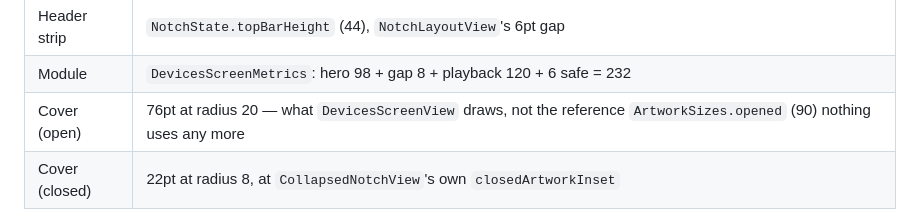
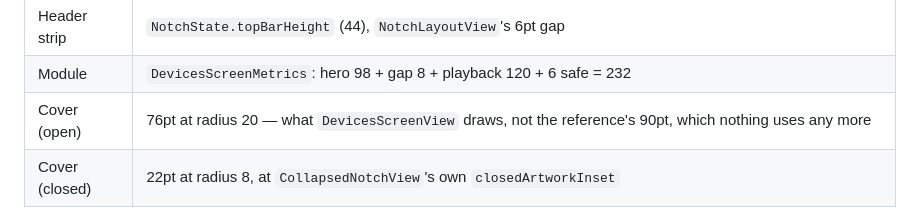
Before and after one commit to Wub796/Notch, a Markdown page: design/onboarding/NOTES.md, the part around the change. GitHub-like rendering.

Commit message:
docs(design): say what the cover-size note means
The note cited ArtworkSizes.opened, a reference nothing uses any more; it now
states the same fact without pointing at dead code.

```diff
--- a/design/onboarding/NOTES.md
+++ b/design/onboarding/NOTES.md
@@ -312,7 +312,7 @@ that comparison, which is exactly what it looked like on screen.
 | Radii, insets | `NotchSizing` — 26/30 open, 16/18 closed, 31/5 audio gutters |
 | Header strip | `NotchState.topBarHeight` (44), `NotchLayoutView`'s 6pt gap |
 | Module | `DevicesScreenMetrics`: hero 98 + gap 8 + playback 120 + 6 safe = 232 |
-| Cover (open) | 76pt at radius 20 — what `DevicesScreenView` draws, not the reference `ArtworkSizes.opened` (90) nothing uses any more |
+| Cover (open) | 76pt at radius 20 — what `DevicesScreenView` draws, not the reference's 90pt, which nothing uses any more |
 | Cover (closed) | 22pt at radius 8, at `CollapsedNotchView`'s own `closedArtworkInset` |
 
 The panel's contents are the Now page's, too: the audio tab's own header (a back
```
